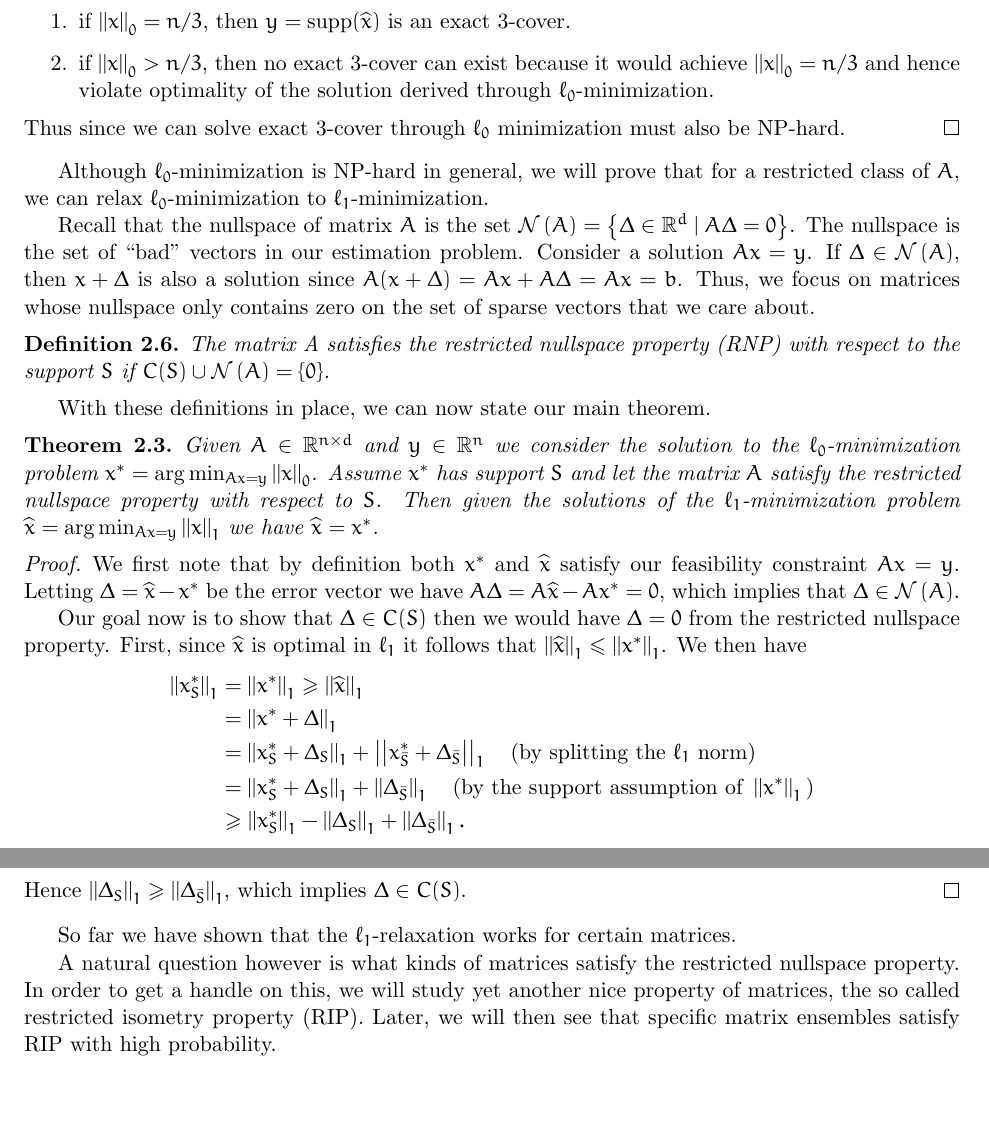
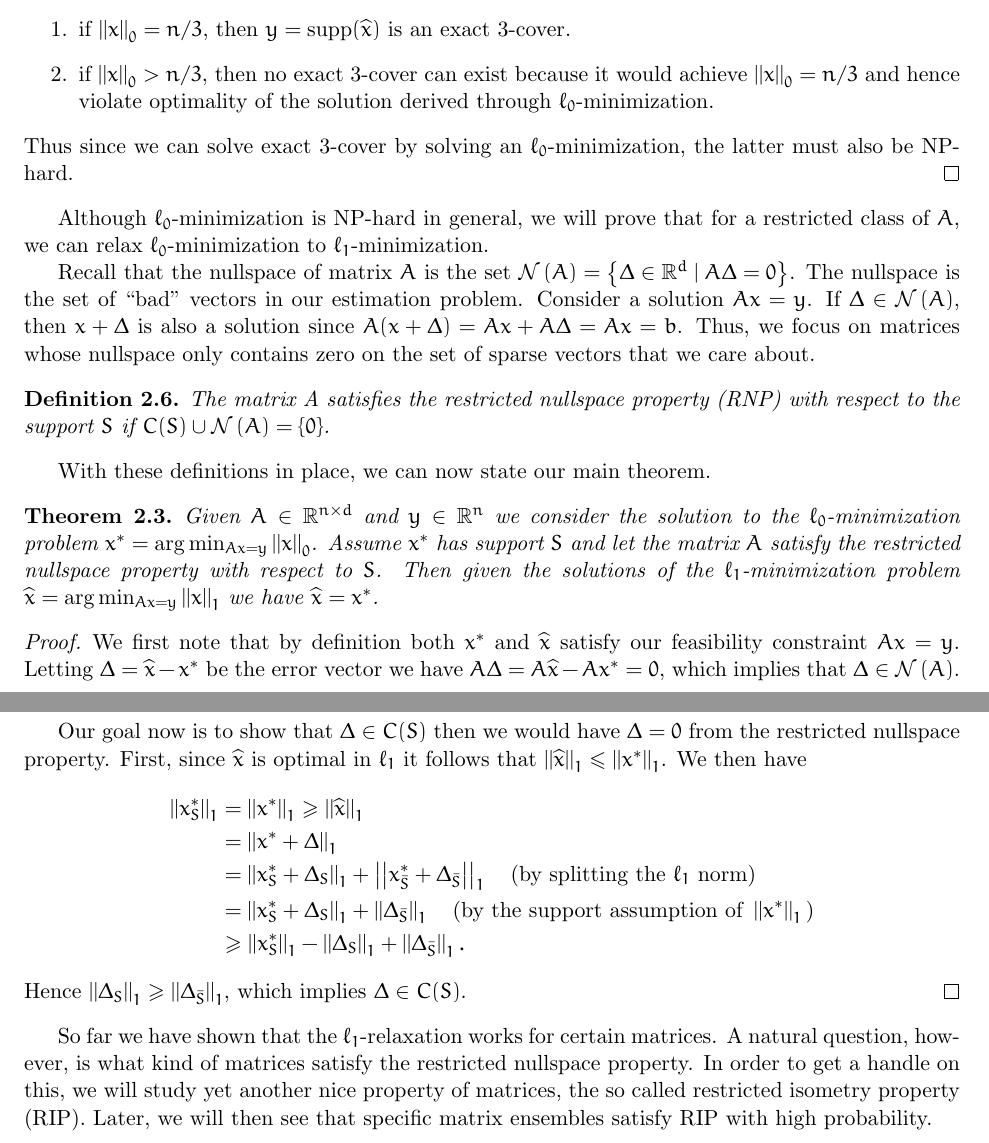
Before and after one commit to GKxxUCAS/convex_opt_project, a LaTeX document (report/main.tex): two parts of pages 5 and 6 of 6, joined at a grey line, cut so that both start at the same text. Compiled offline with pdfLaTeX.

Commit message:
minor changes

```diff
--- a/report/main.tex
+++ b/report/main.tex
@@ -179,7 +179,7 @@ It's not easy to find a good transformation from the original problem to a conve
         \item if \(\norm{x}_0 = n/3\), then \(y = \supp(\widehat{x})\) is an exact 3-cover.
         \item if \(\norm{x}_0 > n/3\), then no exact 3-cover can exist because it would achieve \(\norm{x}_0 = n/3\) and hence violate optimality of the solution derived through \(\ell_0\)-minimization.
     \end{enumerate}
-    Thus since we can solve exact 3-cover through \(\ell_0\) minimization must also be NP-hard.
+    Thus since we can solve exact 3-cover by solving an \(\ell_0\)-minimization, the latter must also be NP-hard.
 \end{proof}
 
 Although \(\ell_0\)-minimization is NP-hard in general, we will prove that for a restricted class of \(A\), we can relax \(\ell_0\)-minimization to \(\ell_1\)-minimization.
@@ -210,9 +210,7 @@ Our goal now is to show that \(\Delta\in C(S)\) then we would have \(\Delta=0\)
 Hence \(\norm{\Delta_S}_1\geqslant\norm{\Delta_{\bar S}}_1\), which implies \(\Delta\in C(S)\).
 \end{proof}
 
-So far we have shown that the \(\ell_1\)-relaxation works for certain matrices.
-
-A natural question however is what kinds of matrices satisfy the restricted nullspace property. In order to get a handle on this, we will study yet another nice property of matrices, the so called restricted isometry property (RIP). Later, we will then see that specific matrix ensembles satisfy RIP with high probability.
+So far we have shown that the \(\ell_1\)-relaxation works for certain matrices. A natural question, however, is what kind of matrices satisfy the restricted nullspace property. In order to get a handle on this, we will study yet another nice property of matrices, the so called restricted isometry property (RIP). Later, we will then see that specific matrix ensembles satisfy RIP with high probability.
 
 \section{Solution}
 
```
Also changed, not shown: report/main.tex (8 more changed lines).
